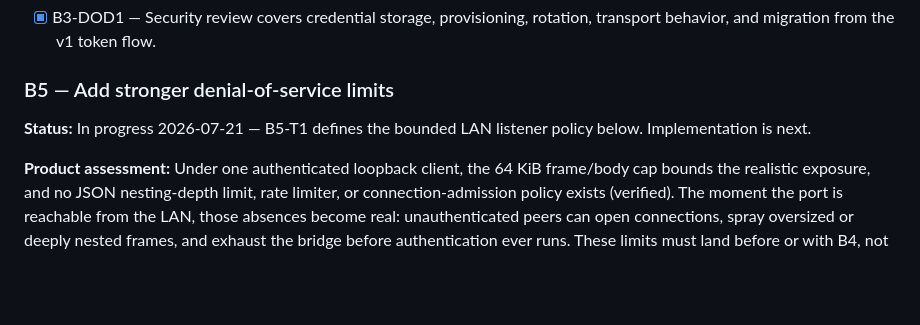
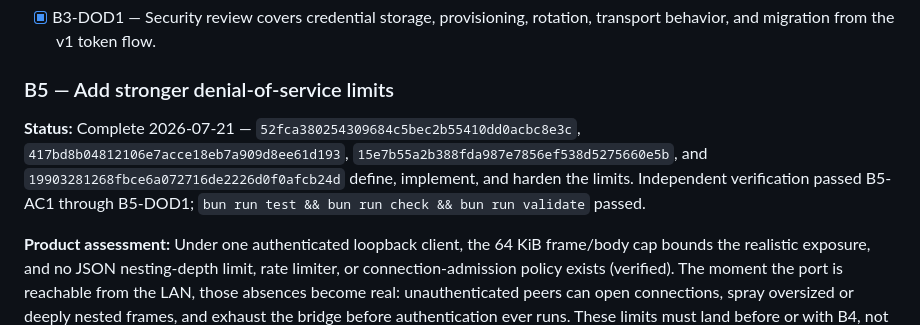
Before and after one commit to brettinternet/stream-deck-hammerspoon, a Markdown page: docs/BACKLOG.md, the part around one of its changes. Rendered like a GitHub page; blank space fills up the shorter version.

```diff
--- a/docs/BACKLOG.md
+++ b/docs/BACKLOG.md
@@ -171,7 +171,7 @@ The driving use case: a second Stream Deck, attached to another computer on the
 
 ### B5 — Add stronger denial-of-service limits
 
-**Status:** In progress 2026-07-21 — B5-T1 defines the bounded LAN listener policy below. Implementation is next.
+**Status:** Complete 2026-07-21 — `52fca380254309684c5bec2b55410dd0acbc8e3c`, `417bd8b04812106e7acce18eb7a909d8ee61d193`, `15e7b55a2b388fda987e7856ef538d5275660e5b`, and `19903281268fbce6a072716de2226d0f0afcb24d` define, implement, and harden the limits. Independent verification passed B5-AC1 through B5-DOD1; `bun run test && bun run check && bun run validate` passed.
 
 
 **Product assessment:** Under one authenticated loopback client, the 64 KiB frame/body cap bounds the realistic exposure, and no JSON nesting-depth limit, rate limiter, or connection-admission policy exists (verified). The moment the port is reachable from the LAN, those absences become real: unauthenticated peers can open connections, spray oversized or deeply nested frames, and exhaust the bridge before authentication ever runs. These limits must land before or with B4, not after.
```
Also changed, not shown: other parts of docs/BACKLOG.md (+7 -7 lines).
